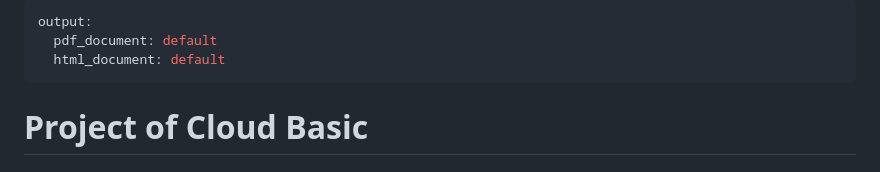
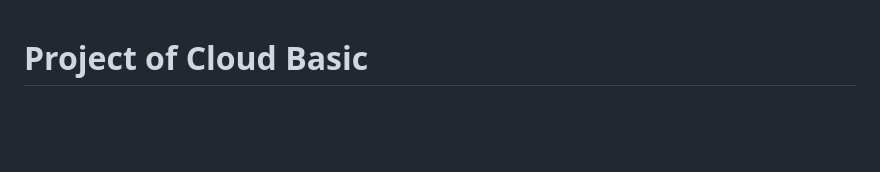
Before and after one commit to abandrea/Cloud_project, a Markdown page: project/README.md, the part around the change. Rendered like a GitHub page; blank space fills up the shorter version.

```diff
--- a/project/README.md
+++ b/project/README.md
@@ -1,8 +1,3 @@
----
-output:
-  pdf_document: default
-  html_document: default
----
 # Project of Cloud Basic
 
 #  Tasks
```
